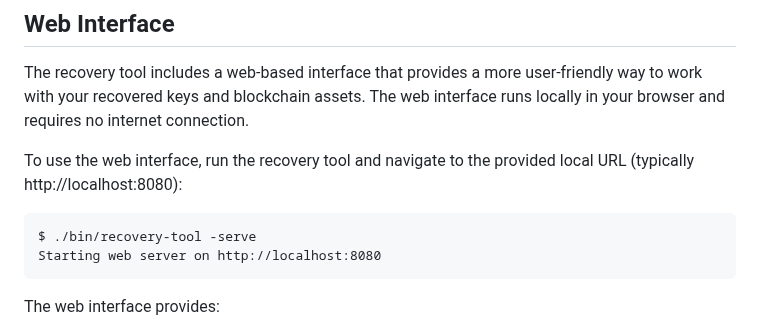
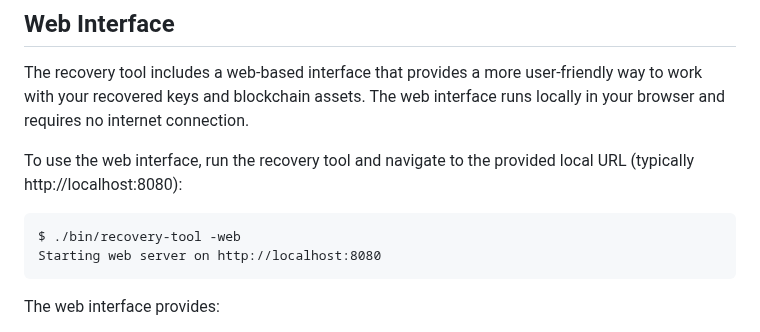
Before and after one commit to IoFinnet/io-vault-disaster-recovery-cli, a Markdown page: README.md, the part around the change. Rendered like a GitHub page.

Commit message:
docs: fix web interface flag in README
- Corrected the flag from -serve to -web for launching the web interface
- This ensures users will use the correct command-line option

🤖 Generated with [Claude Code](https://claude.ai/code)
Co-Authored-By: Claude <noreply@anthropic.com>

````diff
--- a/README.md
+++ b/README.md
@@ -109,7 +109,7 @@ The recovery tool includes a web-based interface that provides a more user-frien
 To use the web interface, run the recovery tool and navigate to the provided local URL (typically http://localhost:8080):
 
 ```
-$ ./bin/recovery-tool -serve
+$ ./bin/recovery-tool -web
 Starting web server on http://localhost:8080
 ```
 
````
